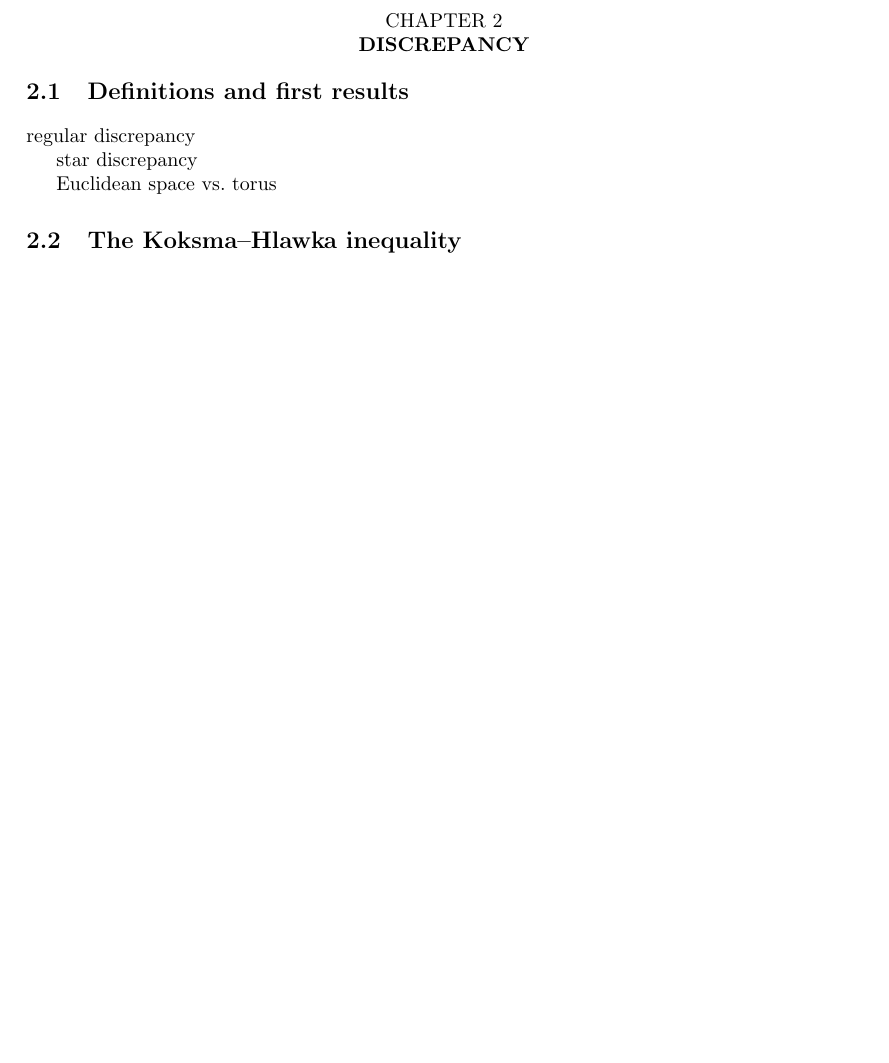
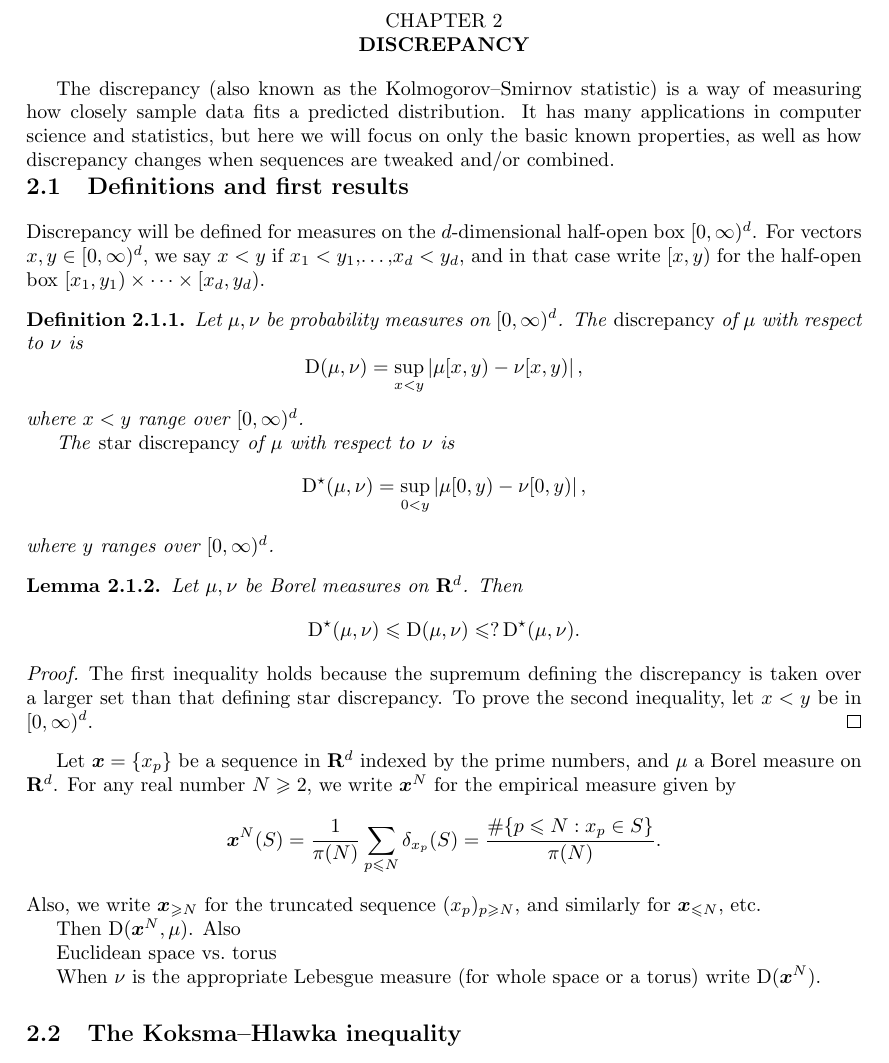
Before and after one commit to dkmiller/dissertation, a LaTeX thesis (main.tex, which reads 2_discrepancy.tex, thesis-style.sty): part of page 10 of 24 before the commit and part of page 10 of 25 after it, cut so that both start at the same text, the shorter picture padded with empty space. Compiled offline with pdfLaTeX.

Commit message:
comparing discrepancy and star discrepancy

```diff
--- a/2_discrepancy.tex
+++ b/2_discrepancy.tex
@@ -6,13 +6,66 @@
 
 
 
+The discrepancy (also known as the Kolmogorov--Smirnov statistic) is a way of
+measuring how closely sample data fits a predicted distribution. It has many
+applications in computer science and statistics, but here we will focus on only
+the basic known properties, as well as how discrepancy changes when sequences
+are tweaked and/or combined.
+
+
+
+
+
 \section{Definitions and first results}
 
-regular discrepancy
+Discrepancy will be defined for measures on the $d$-dimensional half-open box
+$[0,\infty)^d$. For vectors $x,y\in [0,\infty)^d$, we say $x<y$ if
+$x_1<y_1$,\dots,$x_d<y_d$, and in that case write $[x,y)$ for the half-open
+box $[x_1,y_1)\times \cdots \times [x_d,y_d)$.
 
-star discrepancy
+\begin{definition}
+Let $\mu, \nu$ be probability measures on $[0,\infty)^d$. The
+\emph{discrepancy} of $\mu$ with respect to $\nu$ is
+\[
+	\disc(\mu,\nu) = \sup_{x < y} \left| \mu[x,y) - \nu[x,y)\right| ,
+\]
+where $x<y$ range over $[0,\infty)^d$.
+
+The \emph{star discrepancy} of $\mu$ with respect to $\nu$ is
+\[
+	\disc^\star(\mu,\nu) = \sup_{0<y} \left| \mu[0,y) - \nu[0,y)\right| ,
+\]
+where $y$ ranges over $[0,\infty)^d$.
+\end{definition}
+
+\begin{lemma}
+Let $\mu,\nu$ be Borel measures on $\bR^d$. Then
+\[
+	\disc^\star(\mu,\nu) \leqslant \disc(\mu,\nu) \leqslant ? \disc^\star(\mu,\nu) .
+\]
+\end{lemma}
+\begin{proof}
+The first inequality holds because the supremum defining the discrepancy is
+taken over a larger set than that defining star discrepancy. To prove the
+second inequality, let $x<y$ be in $[0,\infty)^d$.
+\end{proof}
+
+Let $\bx = \{x_p\}$ be a sequence in
+$\bR^d$ indexed by the prime numbers, and $\mu$ a Borel measure on $\bR^d$. For
+any real number $N\geqslant 2$, we write $\bx^N$ for the empirical measure
+given by
+\[
+	\bx^N(S) = \frac{1}{\pi(N)} \sum_{p\leqslant N} \delta_{x_p}(S) = \frac{\# \{p\leqslant N : x_p\in S\}}{\pi(N)} .
+\]
+Also, we write $\bx_{\geqslant N}$ for the truncated sequence
+$(x_p)_{p\geqslant N}$, and similarly for $\bx_{\leqslant N}$, etc.
+
+Then $\disc(\bx^N, \mu)$. Also
 
 Euclidean space vs.~torus
+
+When $\nu$ is the appropriate Lebesgue measure (for whole space or a torus)
+write $\disc(\bx^N)$.
 
 
 
--- a/thesis-style.sty
+++ b/thesis-style.sty
@@ -22,6 +22,9 @@
 \newcommand{\bmu}{{\bm\mu}}
 \newcommand{\bC}{\mathbf{C}}
 \newcommand{\bQ}{\mathbf{Q}}
+\newcommand{\bR}{\mathbf{R}}
+\newcommand{\btheta}{{\boldsymbol\theta}}
+\newcommand{\bx}{{\boldsymbol x}}
 \newcommand{\bZ}{\mathbf{Z}}
 \newcommand{\cB}{\mathcal{B}}
 \newcommand{\cC}{\mathcal{C}}
```
Also changed, not shown: main.pdf.
